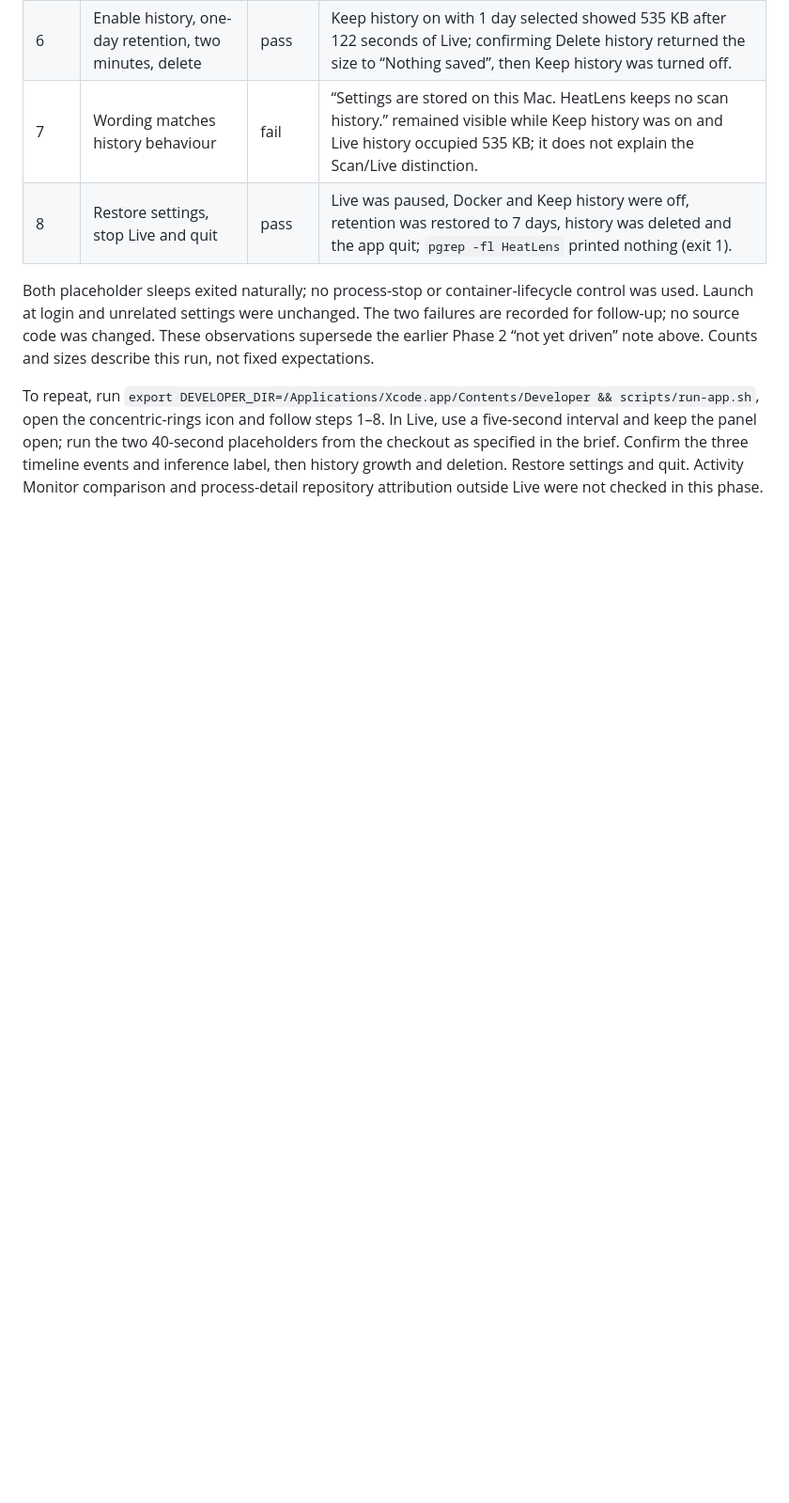
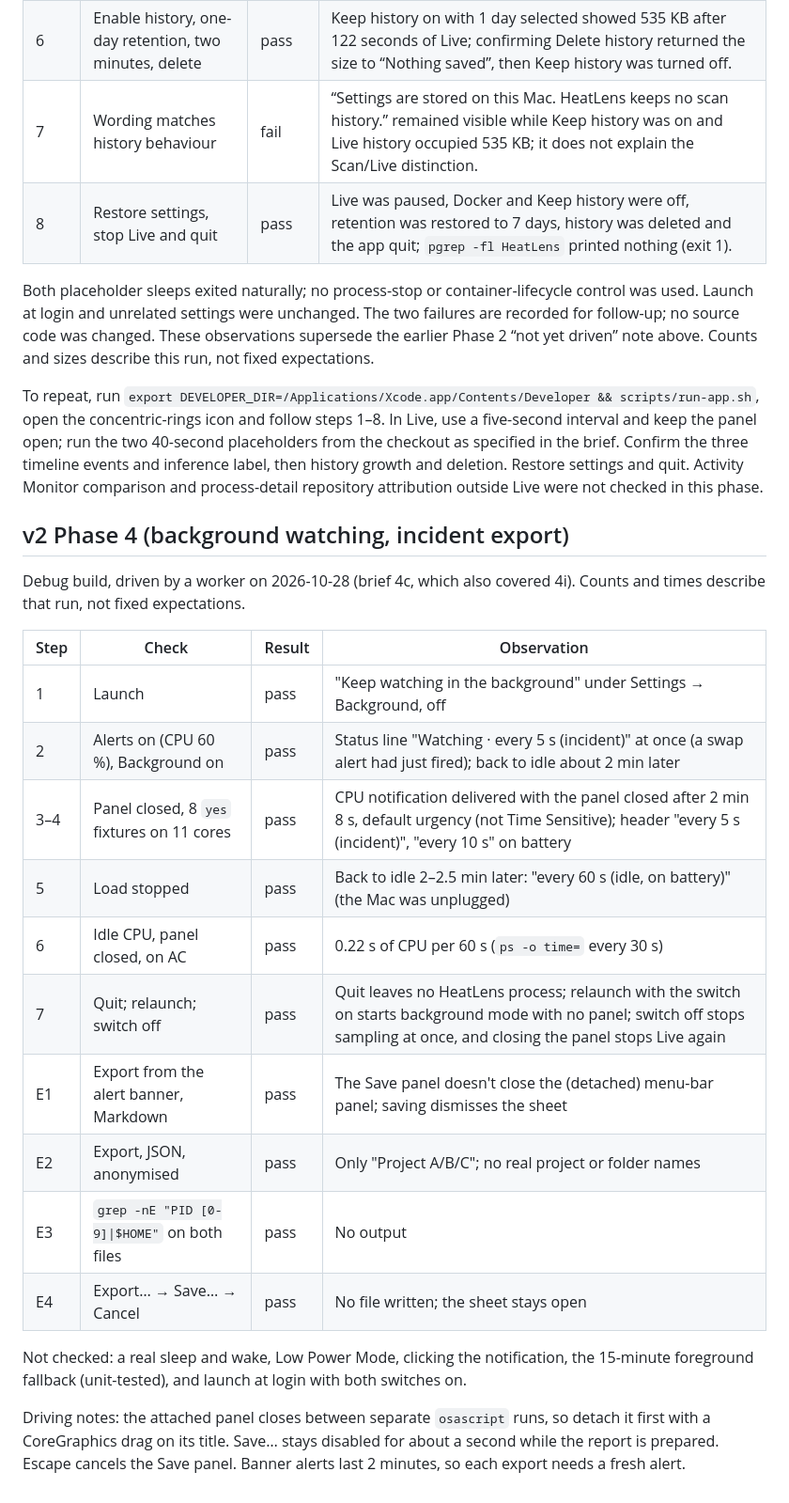
Before and after one commit to gorock007/heatlens, a Markdown page: docs/CLICKTHROUGH.md, the part around the change. Shown at 94% size. Rendered like a GitHub page; blank space fills up the shorter version.

```diff
--- a/docs/CLICKTHROUGH.md
+++ b/docs/CLICKTHROUGH.md
@@ -168,3 +168,29 @@ keep the panel open; run the two 40-second placeholders from the checkout as spe
 the brief. Confirm the three timeline events and inference label, then history growth and
 deletion. Restore settings and quit. Activity Monitor comparison and process-detail repository
 attribution outside Live were not checked in this phase.
+
+## v2 Phase 4 (background watching, incident export)
+
+Debug build, driven by a worker on 2026-10-28 (brief 4c, which also covered 4i). Counts and times
+describe that run, not fixed expectations.
+
+| Step | Check | Result | Observation |
+|---|---|---|---|
+| 1 | Launch | pass | "Keep watching in the background" under Settings → Background, off |
+| 2 | Alerts on (CPU 60 %), Background on | pass | Status line "Watching · every 5 s (incident)" at once (a swap alert had just fired); back to idle about 2 min later |
+| 3–4 | Panel closed, 8 `yes` fixtures on 11 cores | pass | CPU notification delivered with the panel closed after 2 min 8 s, default urgency (not Time Sensitive); header "every 5 s (incident)", "every 10 s" on battery |
+| 5 | Load stopped | pass | Back to idle 2–2.5 min later: "every 60 s (idle, on battery)" (the Mac was unplugged) |
+| 6 | Idle CPU, panel closed, on AC | pass | 0.22 s of CPU per 60 s (`ps -o time=` every 30 s) |
+| 7 | Quit; relaunch; switch off | pass | Quit leaves no HeatLens process; relaunch with the switch on starts background mode with no panel; switch off stops sampling at once, and closing the panel stops Live again |
+| E1 | Export from the alert banner, Markdown | pass | The Save panel doesn't close the (detached) menu-bar panel; saving dismisses the sheet |
+| E2 | Export, JSON, anonymised | pass | Only "Project A/B/C"; no real project or folder names |
+| E3 | `grep -nE "PID [0-9]\|$HOME"` on both files | pass | No output |
+| E4 | Export… → Save… → Cancel | pass | No file written; the sheet stays open |
+
+Not checked: a real sleep and wake, Low Power Mode, clicking the notification, the 15-minute
+foreground fallback (unit-tested), and launch at login with both switches on.
+
+Driving notes: the attached panel closes between separate `osascript` runs, so detach it first with
+a CoreGraphics drag on its title. Save… stays disabled for about a second while the report is
+prepared. Escape cancels the Save panel. Banner alerts last 2 minutes, so each export needs a fresh
+alert.
```
Also changed, not shown: README.md (+9 -1 lines), docs/LIMITATIONS.md (+5 -1 lines).
